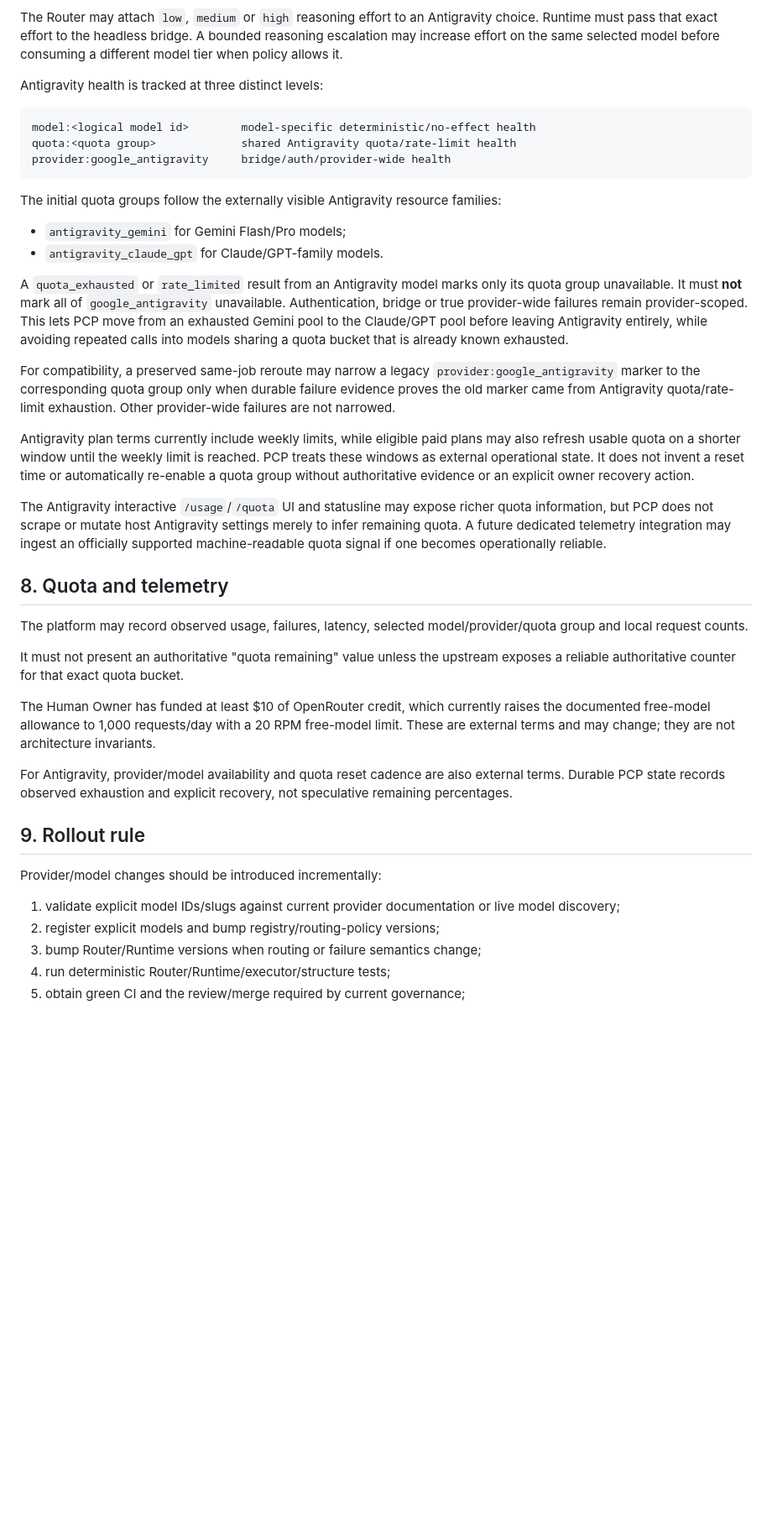
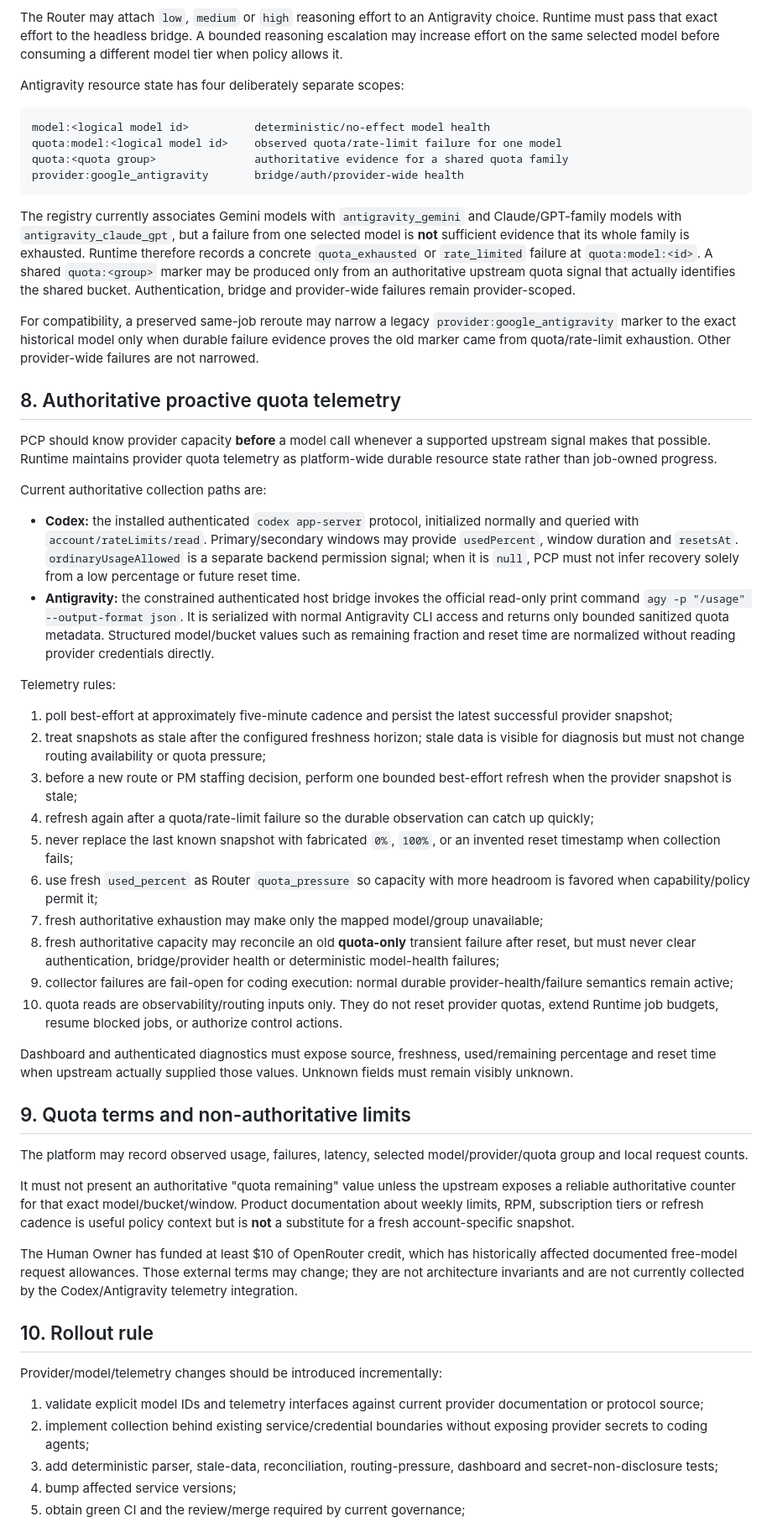
Before and after one commit to sonvhse06072/personal-coding-platform, a Markdown page: docs/project/provider-policy.md, the part around one of its changes. Shown at 84% size. GitHub-like rendering; blank space fills up the shorter version.

Commit message:
Document authoritative proactive quota telemetry

````diff
--- a/docs/project/provider-policy.md
+++ b/docs/project/provider-policy.md
@@ -115,43 +117,57 @@ The active initial pool is:
 
 The Router may attach `low`, `medium` or `high` reasoning effort to an Antigravity choice. Runtime must pass that exact effort to the headless bridge. A bounded reasoning escalation may increase effort on the same selected model before consuming a different model tier when policy allows it.
 
-Antigravity health is tracked at three distinct levels:
+Antigravity resource state has four deliberately separate scopes:
 
 ```text
-model:<logical model id>        model-specific deterministic/no-effect health
-quota:<quota group>             shared Antigravity quota/rate-limit health
-provider:google_antigravity     bridge/auth/provider-wide health
+model:<logical model id>          deterministic/no-effect model health
+quota:model:<logical model id>    observed quota/rate-limit failure for one model
+quota:<quota group>               authoritative evidence for a shared quota family
+provider:google_antigravity       bridge/auth/provider-wide health
 ```
 
-The initial quota groups follow the externally visible Antigravity resource families:
+The registry currently associates Gemini models with `antigravity_gemini` and Claude/GPT-family models with `antigravity_claude_gpt`, but a failure from one selected model is **not** sufficient evidence that its whole family is exhausted. Runtime therefore records a concrete `quota_exhausted` or `rate_limited` failure at `quota:model:<id>`. A shared `quota:<group>` marker may be produced only from an authoritative upstream quota signal that actually identifies the shared bucket. Authentication, bridge and provider-wide failures remain provider-scoped.
 
-- `antigravity_gemini` for Gemini Flash/Pro models;
-- `antigravity_claude_gpt` for Claude/GPT-family models.
+For compatibility, a preserved same-job reroute may narrow a legacy `provider:google_antigravity` marker to the exact historical model only when durable failure evidence proves the old marker came from quota/rate-limit exhaustion. Other provider-wide failures are not narrowed.
 
-A `quota_exhausted` or `rate_limited` result from an Antigravity model marks only its quota group unavailable. It must **not** mark all of `google_antigravity` unavailable. Authentication, bridge or true provider-wide failures remain provider-scoped. This lets PCP move from an exhausted Gemini pool to the Claude/GPT pool before leaving Antigravity entirely, while avoiding repeated calls into models sharing a quota bucket that is already known exhausted.
+## 8. Authoritative proactive quota telemetry
 
-For compatibility, a preserved same-job reroute may narrow a legacy `provider:google_antigravity` marker to the corresponding quota group only when durable failure evidence proves the old marker came from Antigravity quota/rate-limit exhaustion. Other provider-wide failures are not narrowed.
+PCP should know provider capacity **before** a model call whenever a supported upstream signal makes that possible. Runtime maintains provider quota telemetry as platform-wide durable resource state rather than job-owned progress.
 
-Antigravity plan terms currently include weekly limits, while eligible paid plans may also refresh usable quota on a shorter window until the weekly limit is reached. PCP treats these windows as external operational state. It does not invent a reset time or automatically re-enable a quota group without authoritative evidence or an explicit owner recovery action.
+Current authoritative collection paths are:
 
-The Antigravity interactive `/usage`/`/quota` UI and statusline may expose richer quota information, but PCP does not scrape or mutate host Antigravity settings merely to infer remaining quota. A future dedicated telemetry integration may ingest an officially supported machine-readable quota signal if one becomes operationally reliable.
+- **Codex:** the installed authenticated `codex app-server` protocol, initialized normally and queried with `account/rateLimits/read`. Primary/secondary windows may provide `usedPercent`, window duration and `resetsAt`. `ordinaryUsageAllowed` is a separate backend permission signal; when it is `null`, PCP must not infer recovery solely from a low percentage or future reset time.
+- **Antigravity:** the constrained authenticated host bridge invokes the official read-only print command `agy -p "/usage" --output-format json`. It is serialized with normal Antigravity CLI access and returns only bounded sanitized quota metadata. Structured model/bucket values such as remaining fraction and reset time are normalized without reading provider credentials directly.
 
-## 8. Quota and telemetry
+Telemetry rules:
+
+1. poll best-effort at approximately five-minute cadence and persist the latest successful provider snapshot;
+2. treat snapshots as stale after the configured freshness horizon; stale data is visible for diagnosis but must not change routing availability or quota pressure;
+3. before a new route or PM staffing decision, perform one bounded best-effort refresh when the provider snapshot is stale;
+4. refresh again after a quota/rate-limit failure so the durable observation can catch up quickly;
+5. never replace the last known snapshot with fabricated `0%`, `100%`, or an invented reset timestamp when collection fails;
+6. use fresh `used_percent` as Router `quota_pressure` so capacity with more headroom is favored when capability/policy permit it;
+7. fresh authoritative exhaustion may make only the mapped model/group unavailable;
+8. fresh authoritative capacity may reconcile an old **quota-only** transient failure after reset, but must never clear authentication, bridge/provider health or deterministic model-health failures;
+9. collector failures are fail-open for coding execution: normal durable provider-health/failure semantics remain active;
+10. quota reads are observability/routing inputs only. They do not reset provider quotas, extend Runtime job budgets, resume blocked jobs, or authorize control actions.
+
+Dashboard and authenticated diagnostics must expose source, freshness, used/remaining percentage and reset time when upstream actually supplied those values. Unknown fields must remain visibly unknown.
+
+## 9. Quota terms and non-authoritative limits
 
 The platform may record observed usage, failures, latency, selected model/provider/quota group and local request counts.
 
-It must not present an authoritative "quota remaining" value unless the upstream exposes a reliable authoritative counter for that exact quota bucket.
+It must not present an authoritative "quota remaining" value unless the upstream exposes a reliable authoritative counter for that exact model/bucket/window. Product documentation about weekly limits, RPM, subscription tiers or refresh cadence is useful policy context but is **not** a substitute for a fresh account-specific snapshot.
 
-The Human Owner has funded at least $10 of OpenRouter credit, which currently raises the documented free-model allowance to 1,000 requests/day with a 20 RPM free-model limit. These are external terms and may change; they are not architecture invariants.
+The Human Owner has funded at least $10 of OpenRouter credit, which has historically affected documented free-model request allowances. Those external terms may change; they are not architecture invariants and are not currently collected by the Codex/Antigravity telemetry integration.
 
-For Antigravity, provider/model availability and quota reset cadence are also external terms. Durable PCP state records observed exhaustion and explicit recovery, not speculative remaining percentages.
+## 10. Rollout rule
 
-## 9. Rollout rule
+Provider/model/telemetry changes should be introduced incrementally:
 
-Provider/model changes should be introduced incrementally:
-
-1. validate explicit model IDs/slugs against current provider documentation or live model discovery;
-2. register explicit models and bump registry/routing-policy versions;
-3. bump Router/Runtime versions when routing or failure semantics change;
-4. run deterministic Router/Runtime/executor/structure tests;
+1. validate explicit model IDs and telemetry interfaces against current provider documentation or protocol source;
+2. implement collection behind existing service/credential boundaries without exposing provider secrets to coding agents;
+3. add deterministic parser, stale-data, reconciliation, routing-pressure, dashboard and secret-non-disclosure tests;
+4. bump affected service versions;
 5. obtain green CI and the review/merge required by current governance;
````
Also changed, not shown: other parts of docs/project/provider-policy.md (+7 -5 lines).
